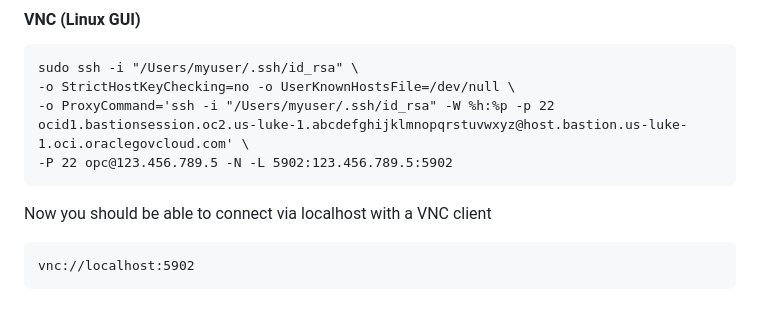
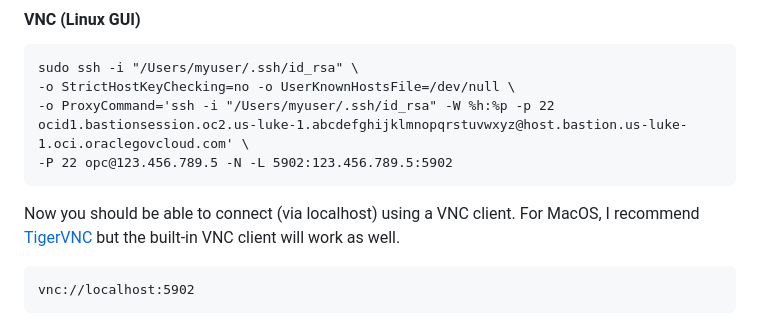
Before and after one commit to cnopslabs/oshiv, a Markdown page: README.md, the part around the change. GitHub-like rendering.

````diff
--- a/README.md
+++ b/README.md
@@ -206,7 +206,7 @@ sudo ssh -i "/Users/myuser/.ssh/id_rsa" \
 -P 22 opc@123.456.789.5 -N -L 5902:123.456.789.5:5902
 ```
 
-Now you should be able to connect via localhost with a VNC client
+Now you should be able to connect (via localhost) using a VNC client. For MacOS, I recommend [TigerVNC](https://tigervnc.org/) but the built-in VNC client will work as well.
 
 ```
 vnc://localhost:5902
````
